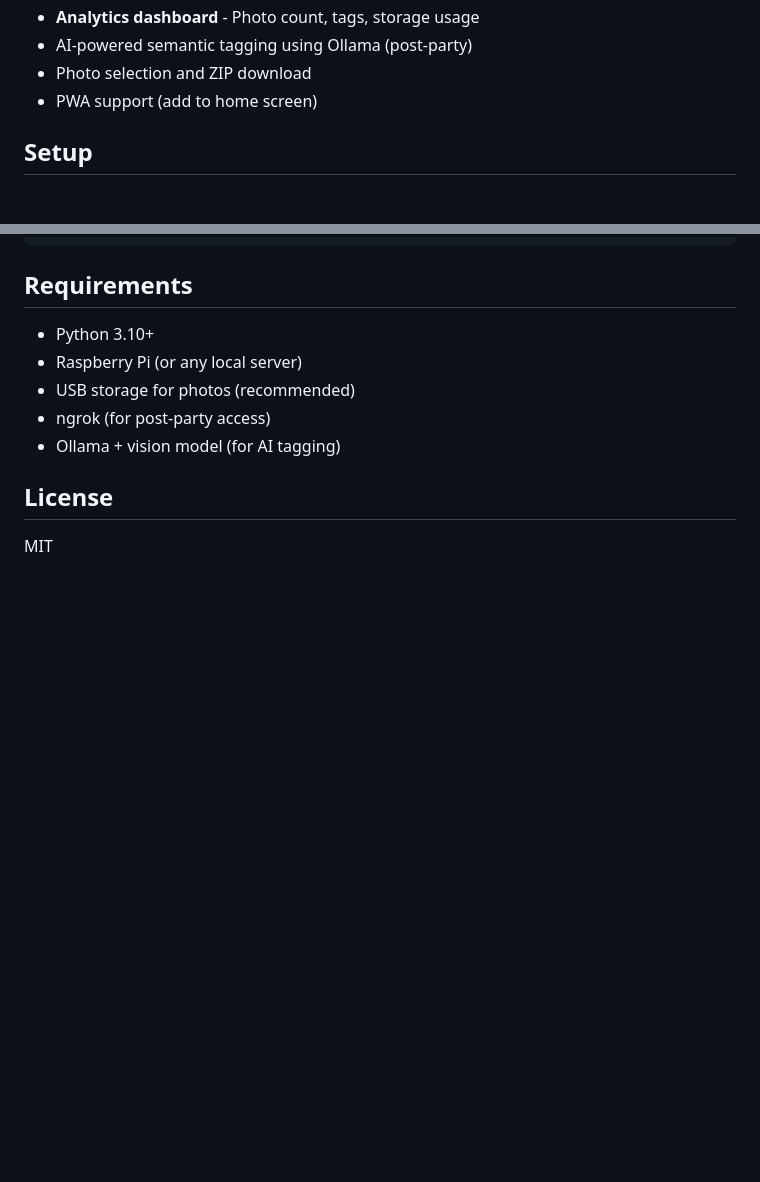
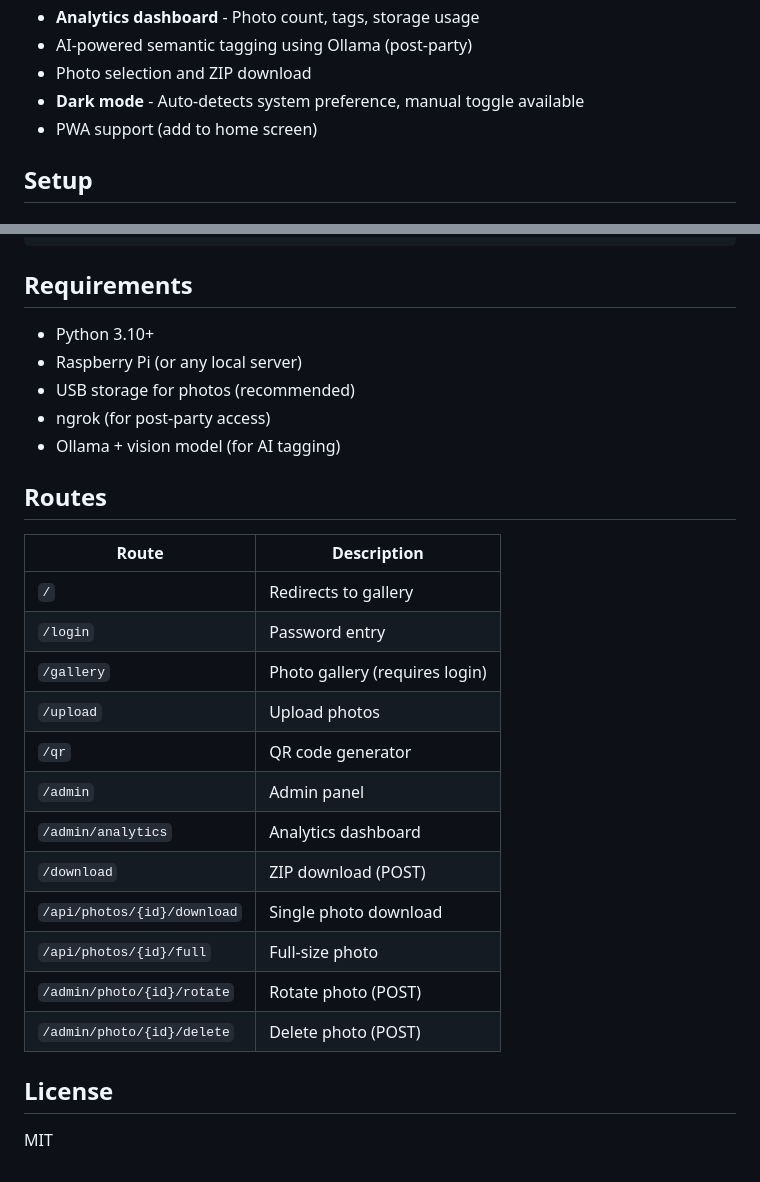
Before and after one commit to brakid/Partypix, a Markdown page: README.md, 2 parts joined by grey strips. GitHub-like rendering; blank space fills up the shorter version.

Commit message:
Complete documentation: add dark mode, new features, routes, design decisions

```diff
--- a/README.md
+++ b/README.md
@@ -18,6 +18,7 @@ Photo sharing platform for parties. Guests upload photos from their phones to a
 - **Analytics dashboard** - Photo count, tags, storage usage
 - AI-powered semantic tagging using Ollama (post-party)
 - Photo selection and ZIP download
+- **Dark mode** - Auto-detects system preference, manual toggle available
 - PWA support (add to home screen)
 
 ## Setup
@@ -118,6 +119,23 @@ Partypix/
 - ngrok (for post-party access)
 - Ollama + vision model (for AI tagging)
 
+## Routes
+
+| Route | Description |
+|-------|-------------|
+| `/` | Redirects to gallery |
+| `/login` | Password entry |
+| `/gallery` | Photo gallery (requires login) |
+| `/upload` | Upload photos |
+| `/qr` | QR code generator |
+| `/admin` | Admin panel |
+| `/admin/analytics` | Analytics dashboard |
+| `/download` | ZIP download (POST) |
+| `/api/photos/{id}/download` | Single photo download |
+| `/api/photos/{id}/full` | Full-size photo |
+| `/admin/photo/{id}/rotate` | Rotate photo (POST) |
+| `/admin/photo/{id}/delete` | Delete photo (POST) |
+
 ## License
 
 MIT
```
Also changed, not shown: DESIGN.md (+85 -1 lines), PROMPT_LOG.md (+22 -1 lines).
